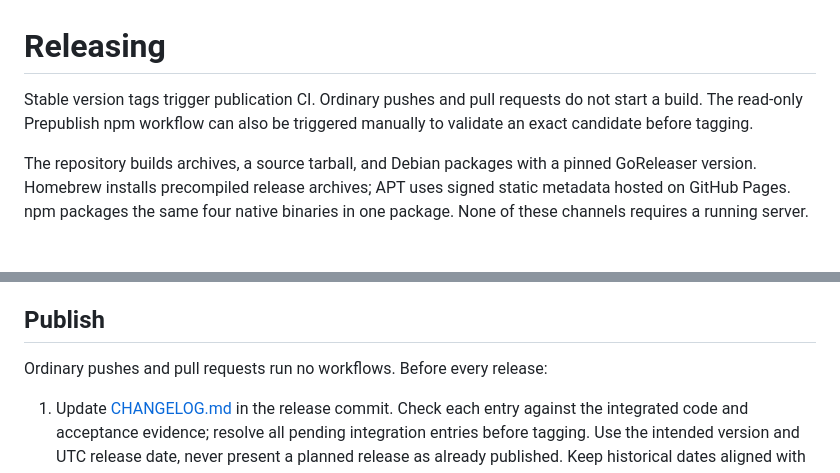
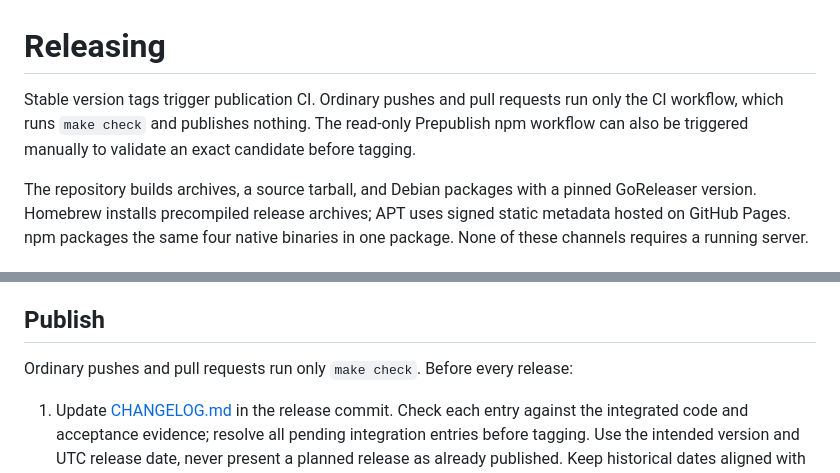
Before and after one commit to ShunL12324/c-squad, a Markdown page: docs/releasing.md, 2 parts joined by grey strips. Rendered like a GitHub page.

```diff
--- a/docs/releasing.md
+++ b/docs/releasing.md
@@ -1,8 +1,9 @@
 # Releasing
 
-Stable version tags trigger publication CI. Ordinary pushes and pull requests do
-not start a build. The read-only Prepublish npm workflow can also be triggered
-manually to validate an exact candidate before tagging.
+Stable version tags trigger publication CI. Ordinary pushes and pull requests run
+only the CI workflow, which runs `make check` and publishes nothing. The
+read-only Prepublish npm workflow can also be triggered manually to validate an
+exact candidate before tagging.
 
 The repository builds archives, a source tarball, and Debian packages with a pinned
 GoReleaser version. Homebrew installs precompiled release archives; APT uses signed static
@@ -82,7 +83,7 @@ the release job still builds and verifies the final distribution assets.
 
 ## Publish
 
-Ordinary pushes and pull requests run no workflows. Before every release:
+Ordinary pushes and pull requests run only `make check`. Before every release:
 
 1. Update [CHANGELOG.md](../CHANGELOG.md) in the release commit. Check each entry
    against the integrated code and acceptance evidence; resolve all pending
```
Also changed, not shown: CHANGELOG.md (+3 -1 lines).
